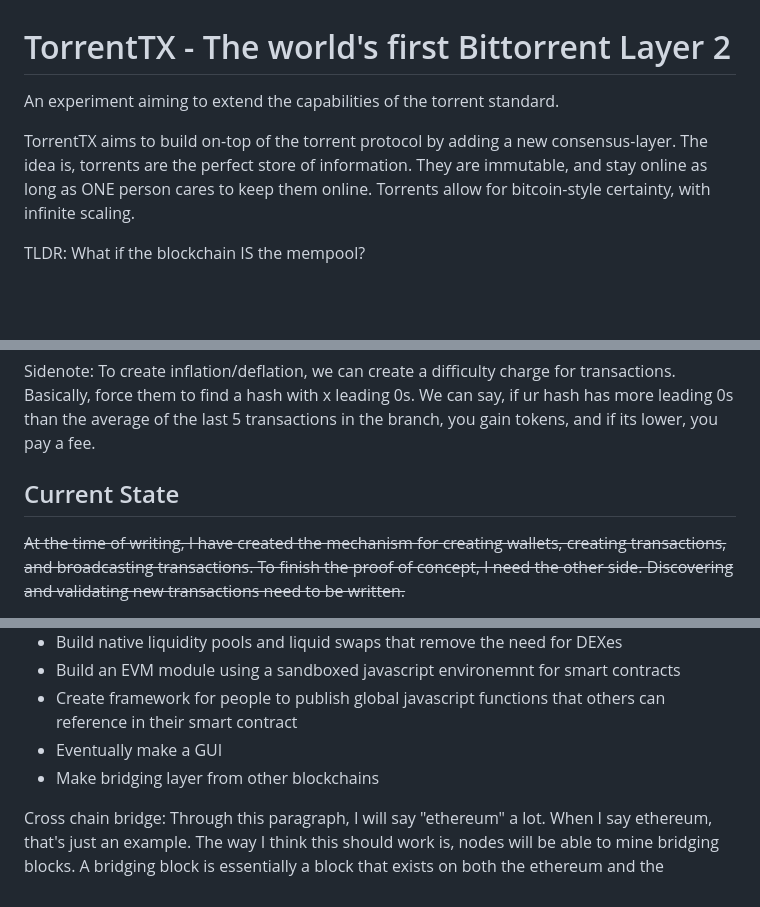
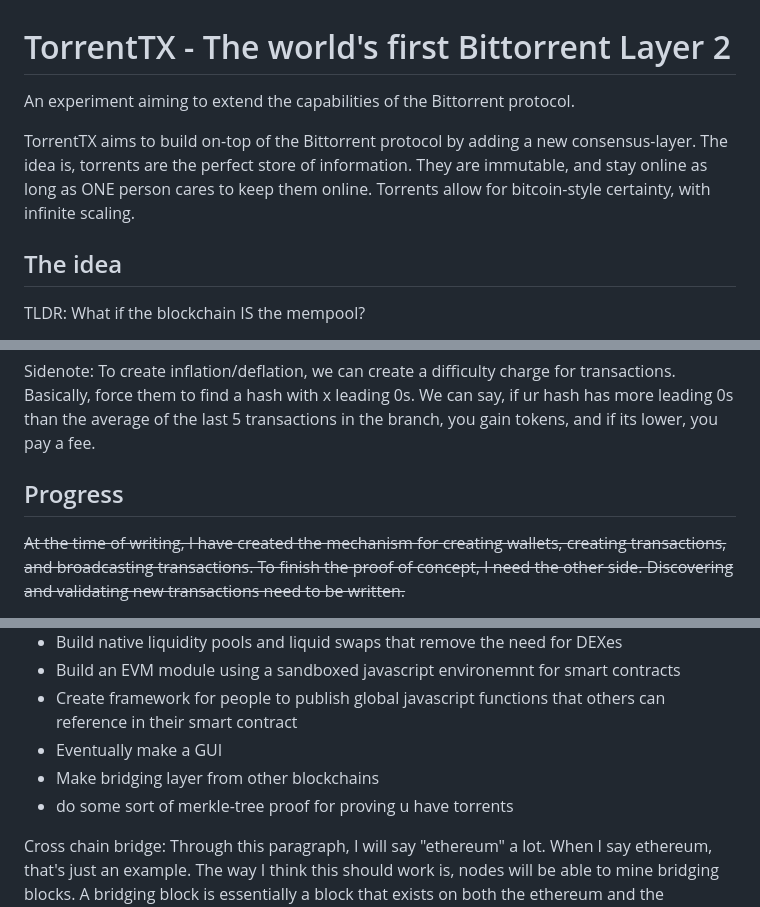
Before and after one commit to QuixThe2nd/TorrentTX, a Markdown page: README.md, 3 parts joined by grey strips. Drawn GitHub-style; blank space fills up the shorter version.

Commit message:
Make readme a bit more clear

```diff
--- a/README.md
+++ b/README.md
@@ -1,8 +1,9 @@
 # TorrentTX - The world's first Bittorrent Layer 2
-An experiment aiming to extend the capabilities of the torrent standard.
+An experiment aiming to extend the capabilities of the Bittorrent protocol.
 
-TorrentTX aims to build on-top of the torrent protocol by adding a new consensus-layer. The idea is, torrents are the perfect store of information. They are immutable, and stay online as long as ONE person cares to keep them online. Torrents allow for bitcoin-style certainty, with infinite scaling.
+TorrentTX aims to build on-top of the Bittorrent protocol by adding a new consensus-layer. The idea is, torrents are the perfect store of information. They are immutable, and stay online as long as ONE person cares to keep them online. Torrents allow for bitcoin-style certainty, with infinite scaling.
 
+## The idea
 TLDR: What if the blockchain IS the mempool?
 
 So, what are the main issues with bitcoin?
@@ -40,7 +41,7 @@ Once heirarchy is figured out, we can then start building additional "modules",
 Sidenote:
 To create inflation/deflation, we can create a difficulty charge for transactions. Basically, force them to find a hash with x leading 0s. We can say, if ur hash has more leading 0s than the average of the last 5 transactions in the branch, you gain tokens, and if its lower, you pay a fee.
 
-## Current State
+## Progress
 ~~At the time of writing, I have created the mechanism for creating wallets, creating transactions, and broadcasting transactions. To finish the proof of concept, I need the other side. Discovering and validating new transactions need to be written.~~
 
 ~~An initial devnet is live. Existing code is just a proof of concept. `main.js` acts as a node/wallet. Transaction broadcast and discovery is functional, but I haven't been able to get P2P communication working on WAN, only LAN. So, for transaction discovery and broadcasting, we have 2 solutions in place. A UDP layer for clients to directly communicate and transfer blocks and share peers. And, additionally, a TTX tracker hosted at https://ttx-dht.starfiles.co. When creating a transaction, it is broadcasted to all known peers via UDP (if possible), and also sent to the TTX tracker. The TTX tracker is literally just a directory of all known transaction id's, valid and invalid. At the moment, validation to ensure new coins aren't just minted is disabled to allow for easier testing, yes, this means you can just send yourself coins that you don't own. Block's can, will, and have been deleted while in devnet. Please experiment and create an issue with feedback. PR if you like the idea.~~
@@ -72,6 +73,7 @@ There is more todo than what has already been done so far. I'll keep adding thin
 - Create framework for people to publish global javascript functions that others can reference in their smart contract
 - Eventually make a GUI
 - Make bridging layer from other blockchains
+- do some sort of merkle-tree proof for proving u have torrents
 
 Cross chain bridge:
 Through this paragraph, I will say "ethereum" a lot. When I say ethereum, that's just an example.
```
Also changed, not shown: other parts of README.md (+1 -1 lines).
